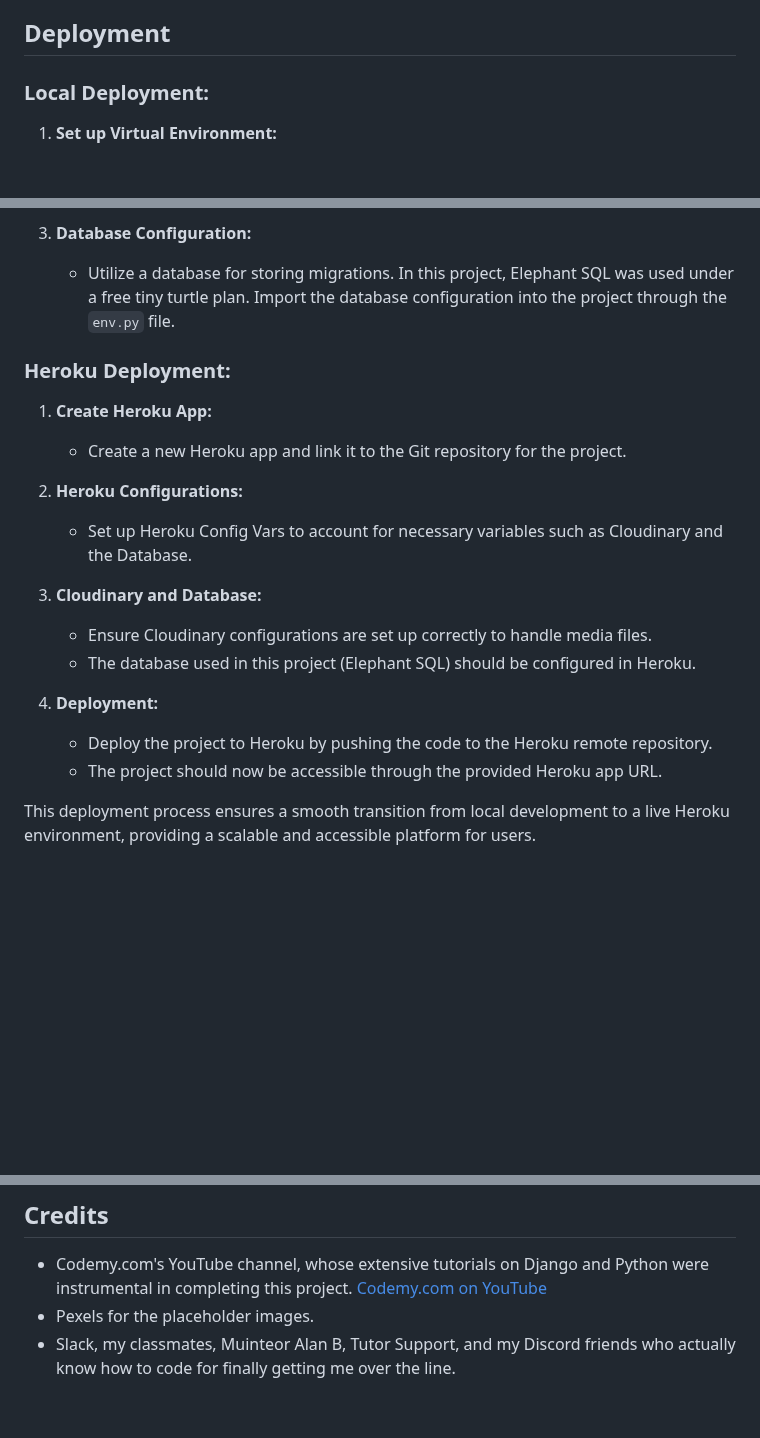
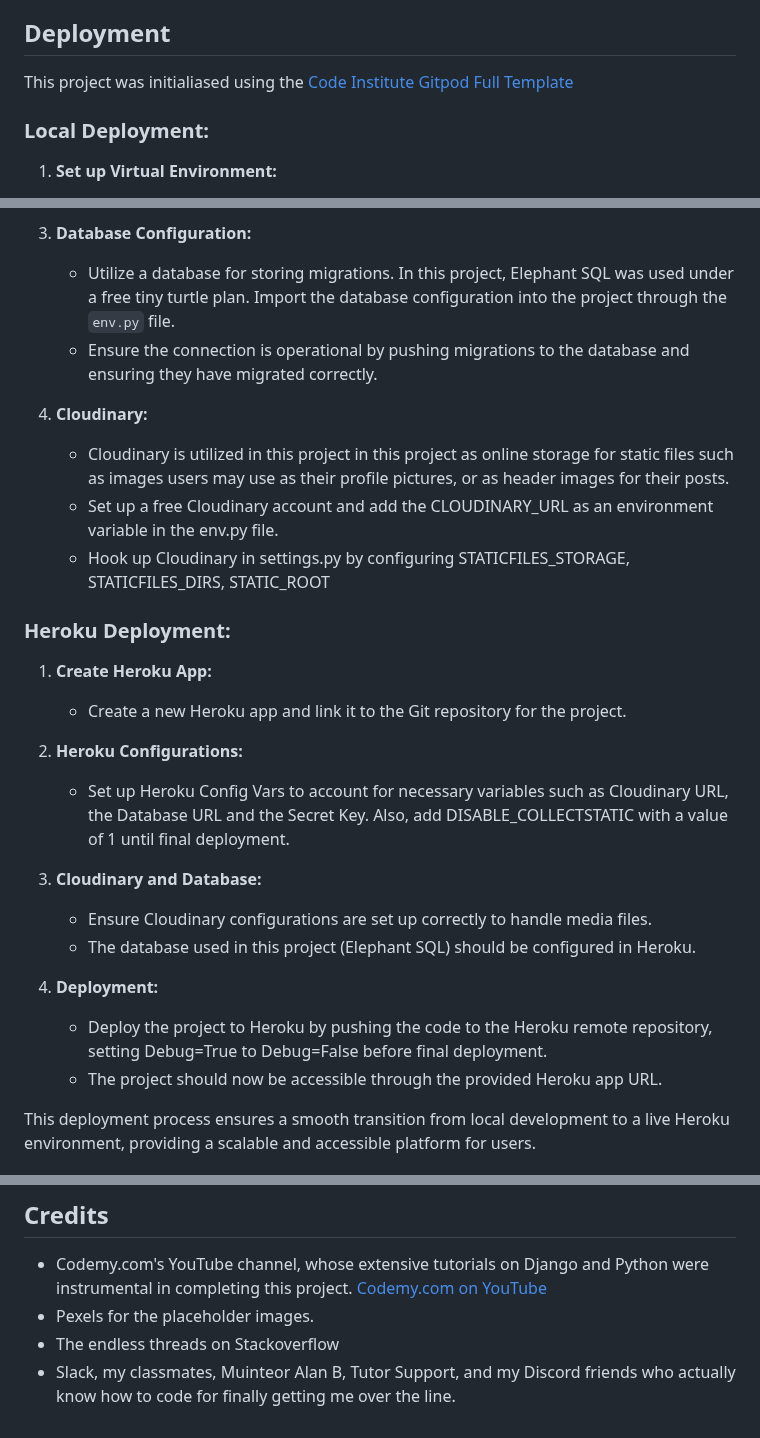
Before and after one commit to BrandonPCollins/my-project-4, a Markdown page: README.md, 3 parts joined by grey strips. Rendered like a GitHub page; blank space fills up the shorter version.

```diff
--- a/README.md
+++ b/README.md
@@ -33,6 +33,8 @@ Agile's dynamic prioritization categorized User Stories into 'must do,' 'could d
 
 ## Deployment
 
+This project was initialiased using the [Code Institute Gitpod Full Template](https://github.com/Code-Institute-Org/gitpod-full-template)
+
 ### Local Deployment:
 
 1. **Set up Virtual Environment:**
@@ -45,6 +47,12 @@ Agile's dynamic prioritization categorized User Stories into 'must do,' 'could d
 
 3. **Database Configuration:**
    - Utilize a database for storing migrations. In this project, Elephant SQL was used under a free tiny turtle plan. Import the database configuration into the project through the `env.py` file.
+   - Ensure the connection is operational by pushing migrations to the database and ensuring they have migrated correctly.
+
+4. **Cloudinary:**
+   - Cloudinary is utilized in this project in this project as online storage for static files such as images users may use as their profile pictures, or as header images for their posts.
+   - Set up a free Cloudinary account and add the CLOUDINARY_URL as an environment variable in the env.py file.
+   - Hook up Cloudinary in settings.py by configuring STATICFILES_STORAGE, STATICFILES_DIRS, STATIC_ROOT
 
 ### Heroku Deployment:
 
@@ -52,14 +60,14 @@ Agile's dynamic prioritization categorized User Stories into 'must do,' 'could d
    - Create a new Heroku app and link it to the Git repository for the project.
 
 2. **Heroku Configurations:**
-   - Set up Heroku Config Vars to account for necessary variables such as Cloudinary and the Database.
+   - Set up Heroku Config Vars to account for necessary variables such as Cloudinary URL, the Database URL and the Secret Key. Also, add DISABLE_COLLECTSTATIC with a value of 1 until final deployment.
 
 3. **Cloudinary and Database:**
    - Ensure Cloudinary configurations are set up correctly to handle media files.
    - The database used in this project (Elephant SQL) should be configured in Heroku.
 
 4. **Deployment:**
-   - Deploy the project to Heroku by pushing the code to the Heroku remote repository.
+   - Deploy the project to Heroku by pushing the code to the Heroku remote repository, setting Debug=True to Debug=False before final deployment.
    - The project should now be accessible through the provided Heroku app URL.
 
 This deployment process ensures a smooth transition from local development to a live Heroku environment, providing a scalable and accessible platform for users.
@@ -83,4 +91,5 @@ Users can display their own personal flair by creating their own profile page wh
 
 - Codemy.com's YouTube channel, whose extensive tutorials on Django and Python were instrumental in completing this project. [Codemy.com on YouTube](https://www.youtube.com/@Codemycom)
 - Pexels for the placeholder images.
+- The endless threads on Stackoverflow
 - Slack, my classmates, Muinteor Alan B, Tutor Support, and my Discord friends who actually know how to code for finally getting me over the line.
```
